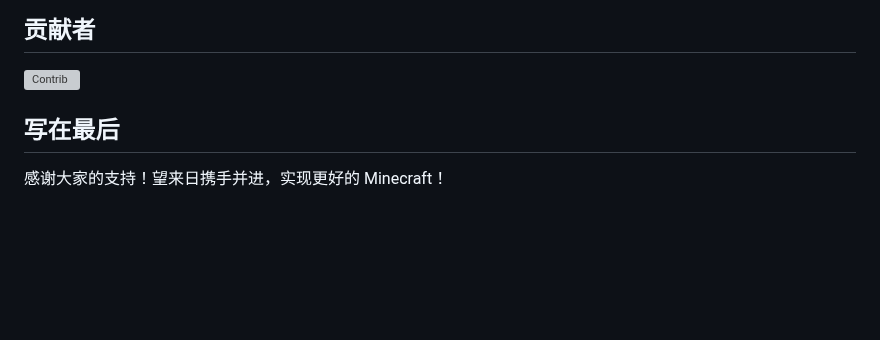
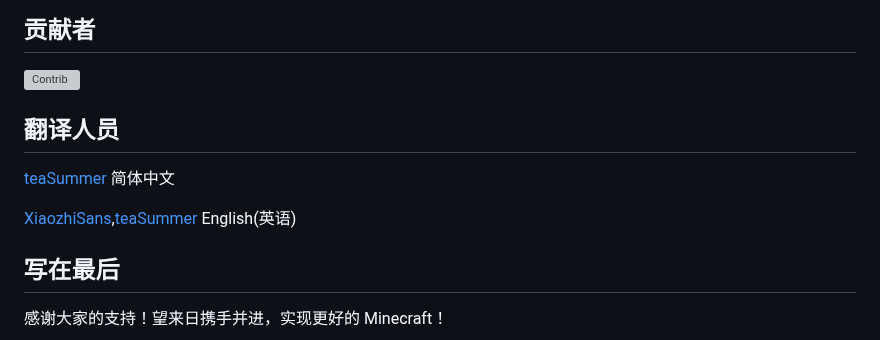
Before and after one commit to teaSummer/MCiSEE, a Markdown page: thanks.md, the part around one of its changes. Drawn GitHub-style; folded sections open; blank space fills up the shorter version; grey boxes are pictures that could not be loaded.

Commit message:
fix: add some missing

```diff
--- a/thanks.md
+++ b/thanks.md
@@ -57,6 +57,13 @@
 ## 贡献者
 
 [![Contrib](https://contrib.rocks/image?repo=teaSummer/MCiSEE)](https://github.com/teaSummer/MCiSEE/graphs/contributors)
+
+
+## 翻译人员
+
+[teaSummer](https://github.com/teaSummer) 简体中文
+
+[XiaozhiSans](https://github.com/XiaozhiSans),[teaSummer](https://github.com/teaSummer) English(英语)
 
 
 ## 写在最后
```
Also changed, not shown: other parts of thanks.md (+0 -1 lines).
